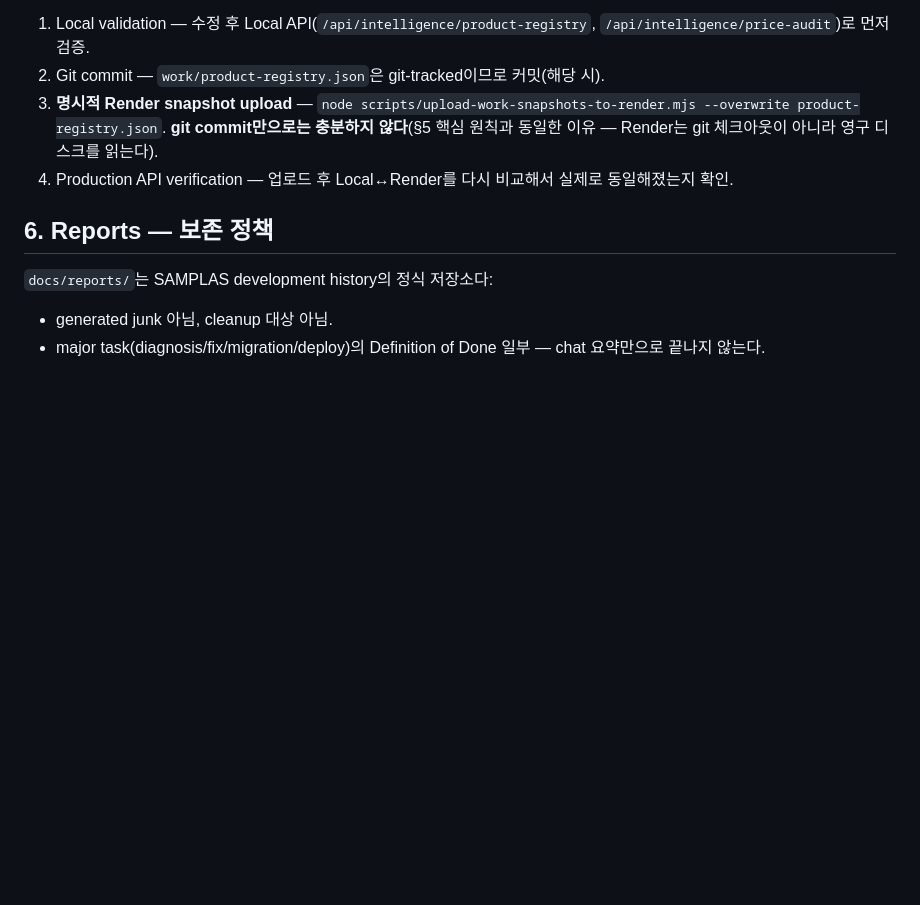
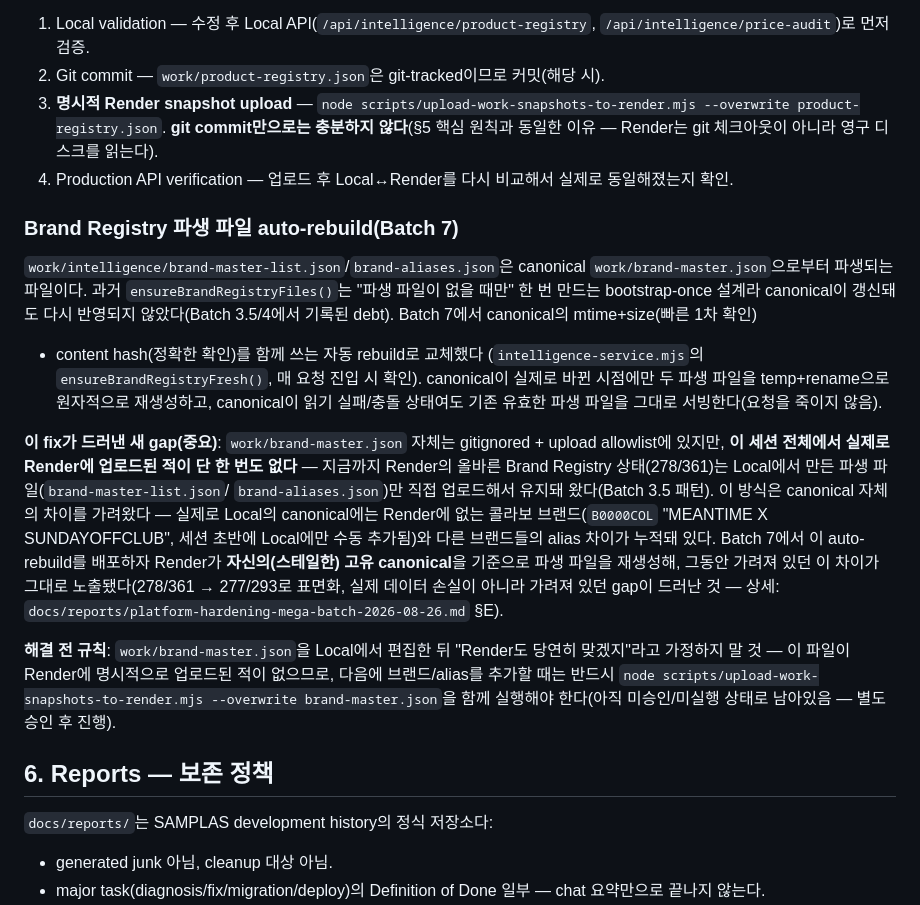
Before and after one commit to goflvotus-alt/samplas-marketing-os, a Markdown page: docs/SAMPLAS-OPERATING-BASELINE.md, the part around one of its changes. Rendered like a GitHub page; blank space fills up the shorter version.

```diff
--- a/docs/SAMPLAS-OPERATING-BASELINE.md
+++ b/docs/SAMPLAS-OPERATING-BASELINE.md
@@ -126,6 +126,38 @@ Product Registry Review 반영 등)은 다음 4단계를 모두 거쳐야 "Rende
 4. Production API verification — 업로드 후 Local↔Render를 다시 비교해서
    실제로 동일해졌는지 확인.
 
+### Brand Registry 파생 파일 auto-rebuild(Batch 7)
+`work/intelligence/brand-master-list.json`/`brand-aliases.json`은 canonical
+`work/brand-master.json`으로부터 파생되는 파일이다. 과거
+`ensureBrandRegistryFiles()`는 "파생 파일이 없을 때만" 한 번 만드는
+bootstrap-once 설계라 canonical이 갱신돼도 다시 반영되지 않았다(Batch
+3.5/4에서 기록된 debt). Batch 7에서 canonical의 mtime+size(빠른 1차 확인)
++ content hash(정확한 확인)를 함께 쓰는 자동 rebuild로 교체했다
+(`intelligence-service.mjs`의 `ensureBrandRegistryFresh()`, 매 요청 진입
+시 확인). canonical이 실제로 바뀐 시점에만 두 파생 파일을 temp+rename으로
+원자적으로 재생성하고, canonical이 읽기 실패/충돌 상태여도 기존 유효한
+파생 파일을 그대로 서빙한다(요청을 죽이지 않음).
+
+**이 fix가 드러낸 새 gap(중요)**: `work/brand-master.json` 자체는
+gitignored + upload allowlist에 있지만, **이 세션 전체에서 실제로 Render에
+업로드된 적이 단 한 번도 없다** — 지금까지 Render의 올바른 Brand Registry
+상태(278/361)는 Local에서 만든 파생 파일(`brand-master-list.json`/
+`brand-aliases.json`)만 직접 업로드해서 유지돼 왔다(Batch 3.5 패턴). 이
+방식은 canonical 자체의 차이를 가려왔다 — 실제로 Local의 canonical에는
+Render에 없는 콜라보 브랜드(`B0000COL` "MEANTIME X SUNDAYOFFCLUB", 세션
+초반에 Local에만 수동 추가됨)와 다른 브랜드들의 alias 차이가 누적돼 있다.
+Batch 7에서 이 auto-rebuild를 배포하자 Render가 **자신의(스테일한) 고유
+canonical**을 기준으로 파생 파일을 재생성해, 그동안 가려져 있던 이 차이가
+그대로 노출됐다(278/361 → 277/293로 표면화, 실제 데이터 손실이 아니라
+가려져 있던 gap이 드러난 것 — 상세: `docs/reports/platform-hardening-mega-batch-2026-08-26.md` §E).
+
+**해결 전 규칙**: `work/brand-master.json`을 Local에서 편집한 뒤 "Render도
+당연히 맞겠지"라고 가정하지 말 것 — 이 파일이 Render에 명시적으로
+업로드된 적이 없으므로, 다음에 브랜드/alias를 추가할 때는 반드시
+`node scripts/upload-work-snapshots-to-render.mjs --overwrite
+brand-master.json`을 함께 실행해야 한다(아직 미승인/미실행 상태로 남아있음
+— 별도 승인 후 진행).
+
 ## 6. Reports — 보존 정책
 
 `docs/reports/`는 SAMPLAS development history의 정식 저장소다:
```
Also changed, not shown: other parts of docs/SAMPLAS-OPERATING-BASELINE.md (+40 -0 lines), docs/reports/ai-audit-feature-forensic-2026-08-26.md (added, +128 -0 lines), docs/reports/platform-hardening-mega-batch-2026-08-26.md (added, +294 -0 lines).
